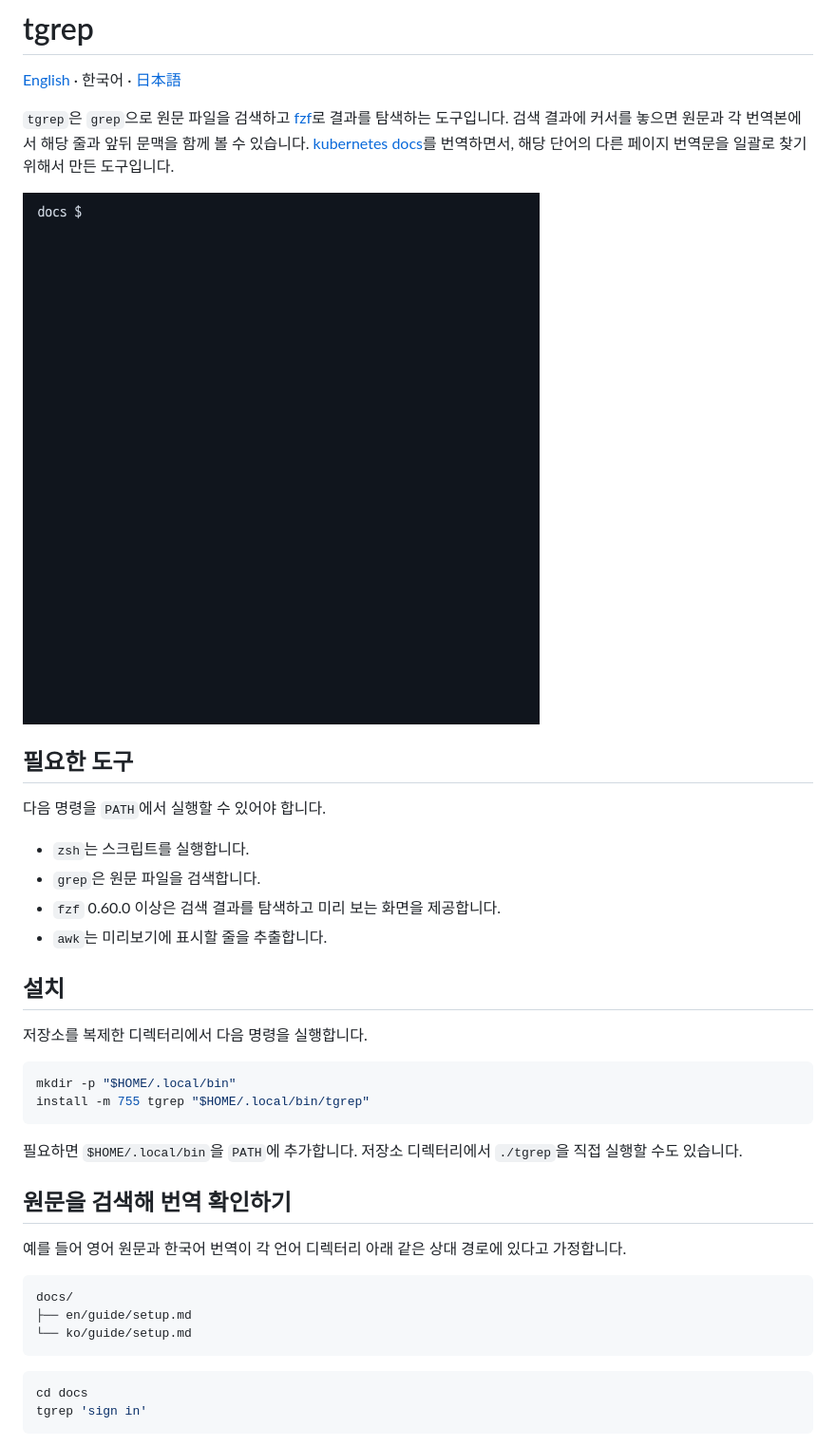
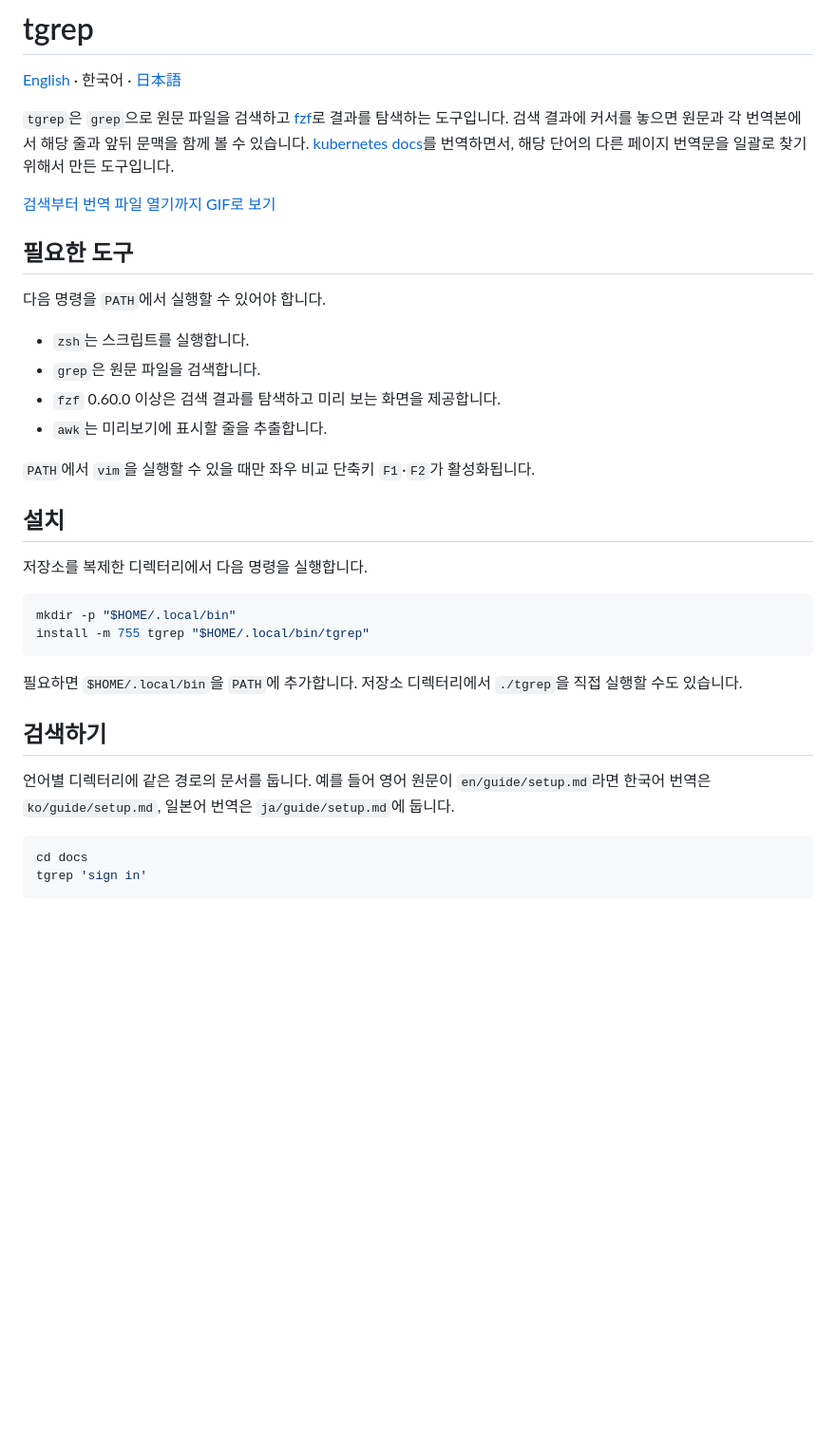
Before and after one commit to antfrog/tgrep, a Markdown page: README.kr.md, the part around one of its changes. Shown at 95% size. Drawn GitHub-style; pictures changed too: assets/tgrep-demo.gif; blank space fills up the shorter version.

````diff
--- a/README.kr.md
+++ b/README.kr.md
@@ -5,7 +5,7 @@
 `tgrep`은 `grep`으로 원문 파일을 검색하고 [fzf](https://github.com/junegunn/fzf)로 결과를 탐색하는 도구입니다. 검색 결과에 커서를 놓으면 원문과 각 번역본에서 해당 줄과 앞뒤 문맥을 함께 볼 수 있습니다.
 [kubernetes docs](https://github.com/kubernetes/website)를 번역하면서, 해당 단어의 다른 페이지 번역문을 일괄로 찾기 위해서 만든 도구입니다.
 
-![TGREP_TARGET_LANGS=ko,jp로 'sign in'을 검색하고 한국어와 일본어 번역을 한 화면에서 확인하는 모습](assets/tgrep-demo.gif)
+[검색부터 번역 파일 열기까지 GIF로 보기](assets/tgrep-demo.gif)
 
 ## 필요한 도구
 
@@ -15,6 +15,8 @@
 - `grep`은 원문 파일을 검색합니다.
 - `fzf` 0.60.0 이상은 검색 결과를 탐색하고 미리 보는 화면을 제공합니다.
 - `awk`는 미리보기에 표시할 줄을 추출합니다.
+
+`PATH`에서 `vim`을 실행할 수 있을 때만 좌우 비교 단축키 `F1`·`F2`가 활성화됩니다.
 
 ## 설치
 
@@ -27,15 +29,9 @@ install -m 755 tgrep "$HOME/.local/bin/tgrep"
 
 필요하면 `$HOME/.local/bin`을 `PATH`에 추가합니다. 저장소 디렉터리에서 `./tgrep`을 직접 실행할 수도 있습니다.
 
-## 원문을 검색해 번역 확인하기
+## 검색하기
 
-예를 들어 영어 원문과 한국어 번역이 각 언어 디렉터리 아래 같은 상대 경로에 있다고 가정합니다.
-
-```text
-docs/
-├── en/guide/setup.md
-└── ko/guide/setup.md
-```
+언어별 디렉터리에 같은 경로의 문서를 둡니다. 예를 들어 영어 원문이 `en/guide/setup.md`라면 한국어 번역은 `ko/guide/setup.md`, 일본어 번역은 `ja/guide/setup.md`에 둡니다.
 
 ```sh
 cd docs
````
Also changed, not shown: other parts of README.kr.md (+30 -5 lines), README.jp.md (+35 -14 lines), README.md (+35 -14 lines), assets/tgrep-compare.png (added), assets/tgrep-edit.png (added), assets/tgrep-search.png (added), 1 other file.
